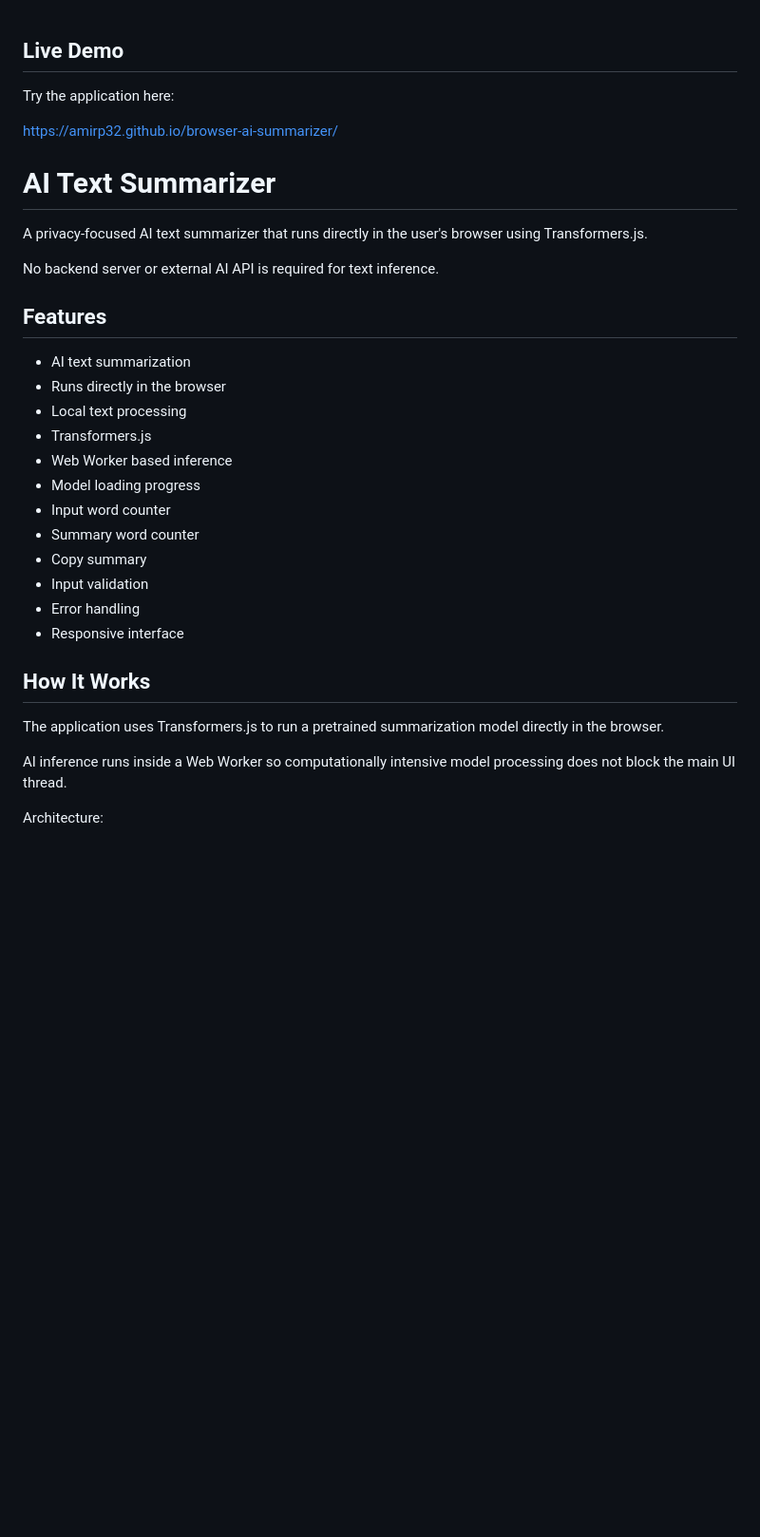
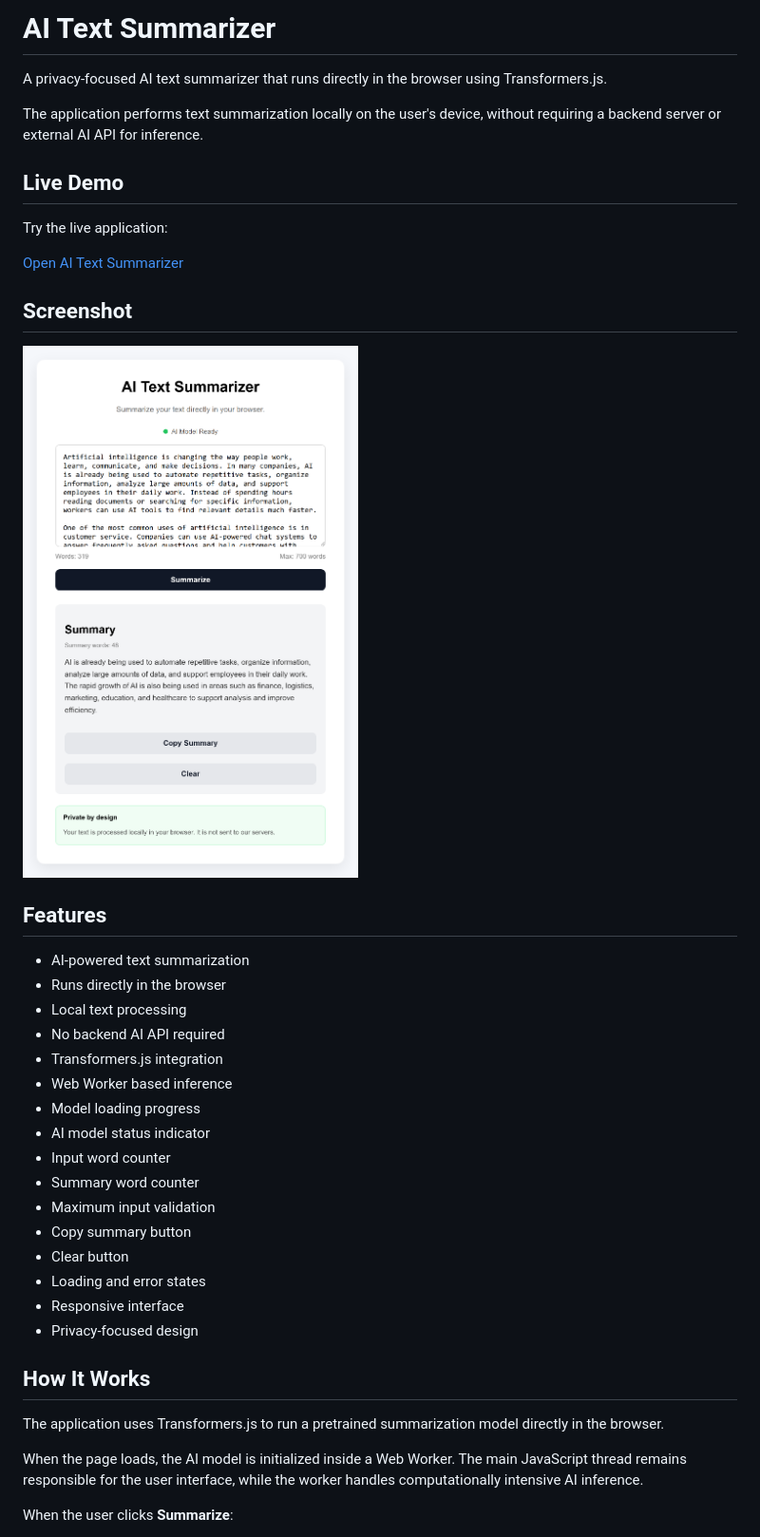
Before and after one commit to amirp32/browser-ai-summarizer, a Markdown page: README.md, the part around one of its changes. Shown at 95% size. Drawn GitHub-style; pictures changed too: assets/screenshot.png (added); blank space fills up the shorter version.

```diff
--- a/README.md
+++ b/README.md
@@ -1,35 +1,43 @@
+# AI Text Summarizer
+
+A privacy-focused AI text summarizer that runs directly in the browser using Transformers.js.
+
+The application performs text summarization locally on the user's device, without requiring a backend server or external AI API for inference.
+
 ## Live Demo
 
-Try the application here:
+Try the live application:
 
-https://amirp32.github.io/browser-ai-summarizer/
+[Open AI Text Summarizer](https://amirp32.github.io/browser-ai-summarizer/)
 
-# AI Text Summarizer
+## Screenshot
 
-A privacy-focused AI text summarizer that runs directly in the user's browser using Transformers.js.
-
-No backend server or external AI API is required for text inference.
+![AI Text Summarizer Screenshot](assets/screenshot.png)
 
 ## Features
 
-- AI text summarization
+- AI-powered text summarization
 - Runs directly in the browser
 - Local text processing
-- Transformers.js
+- No backend AI API required
+- Transformers.js integration
 - Web Worker based inference
 - Model loading progress
+- AI model status indicator
 - Input word counter
 - Summary word counter
-- Copy summary
-- Input validation
-- Error handling
+- Maximum input validation
+- Copy summary button
+- Clear button
+- Loading and error states
 - Responsive interface
+- Privacy-focused design
 
 ## How It Works
 
 The application uses Transformers.js to run a pretrained summarization model directly in the browser.
 
-AI inference runs inside a Web Worker so computationally intensive model processing does not block the main UI thread.
+When the page loads, the AI model is initialized inside a Web Worker. The main JavaScript thread remains responsible for the user interface, while the worker handles computationally intensive AI inference.
 
-Architecture:
+When the user clicks **Summarize**:
 
```
Also changed, not shown: other parts of README.md (+142 -27 lines).
